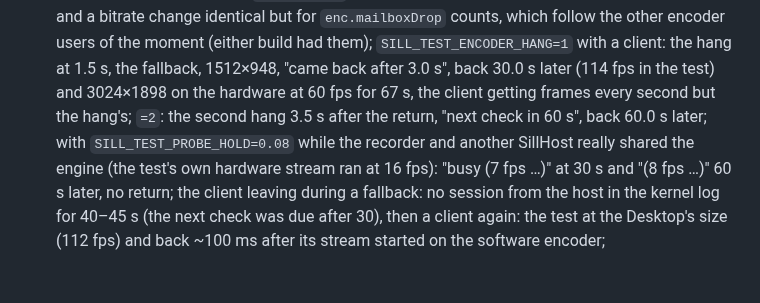
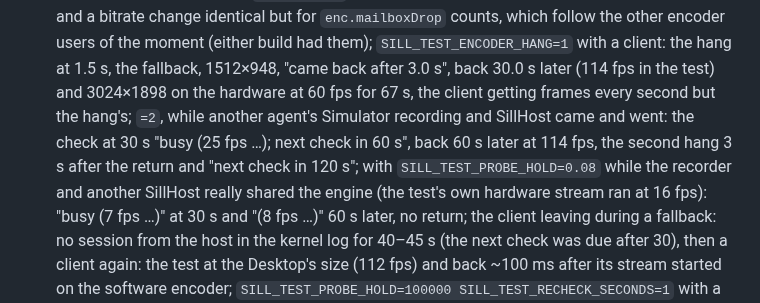
Before and after one commit to Saffsanity/sill, a Markdown page: CLAUDE.md, the part around the change. GitHub-like rendering; blank space fills up the shorter version.

Commit message:
Docs: the backoff run on the final build, a real recording included
SILL_TEST_ENCODER_HANG=2 on the final build ran while another agent's
Simulator recording (priority 80) and SillHost shared the engine: the first
check measured 25 fps and stayed on the software encoder ("next check in
60 s"), the next measured 114 fps and went back, and the second injected
hang 3 s after that return set the next check to 120 s. CLAUDE.md now gives
that run instead of the one on the earlier small-frame probe.

Co-Authored-By: Claude Opus 5.5 (1M context) <noreply@anthropic.com>

```diff
--- a/CLAUDE.md
+++ b/CLAUDE.md
@@ -975,8 +975,10 @@ for `enc.mailboxDrop` counts, which follow the other encoder users of the
 moment (either build had them); `SILL_TEST_ENCODER_HANG=1` with a client: the
 hang at 1.5 s, the fallback, 1512×948, "came back after 3.0 s", back 30.0 s
 later (114 fps in the test) and 3024×1898 on the hardware at 60 fps for 67 s,
-the client getting frames every second but the hang's; `=2`: the second hang
-3.5 s after the return, "next check in 60 s", back 60.0 s later; with
+the client getting frames every second but the hang's; `=2`, while another
+agent's Simulator recording and SillHost came and went: the check at 30 s
+"busy (25 fps …); next check in 60 s", back 60 s later at 114 fps, the
+second hang 3 s after the return and "next check in 120 s"; with
 `SILL_TEST_PROBE_HOLD=0.08` while the recorder and another SillHost really
 shared the engine (the test's own hardware stream ran at 16 fps): "busy
 (7 fps …)" at 30 s and "(8 fps …)" 60 s later, no return; the client leaving
```
